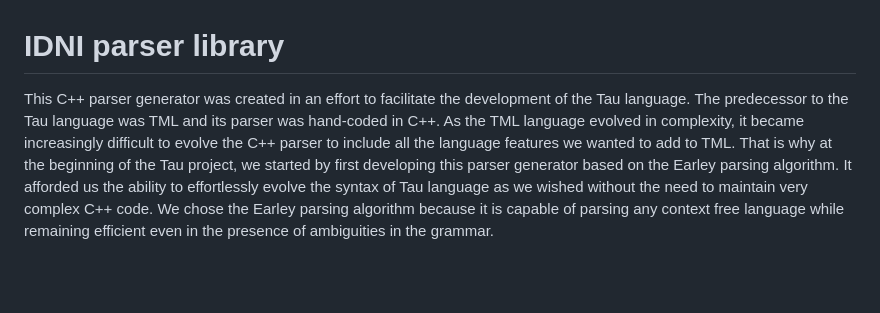
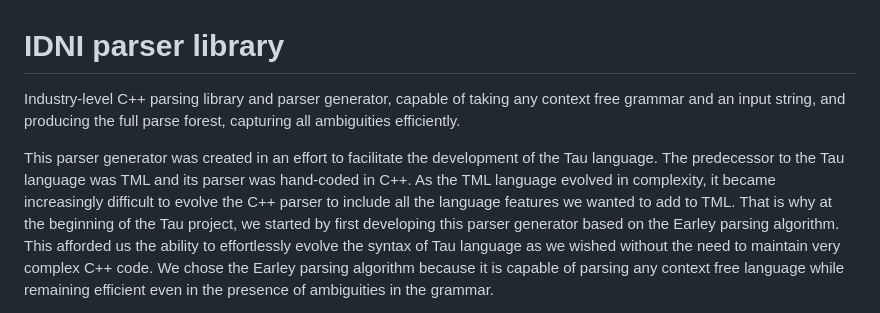
Before and after one commit to IDNI/parser, a Markdown page: README.md, the part around the change. Drawn GitHub-style; blank space fills up the shorter version.

Commit message:
More to readme

```diff
--- a/README.md
+++ b/README.md
@@ -1,8 +1,10 @@
 # IDNI parser library
 
-This C++ parser generator was created in an effort to facilitate the development of the Tau language. The predecessor to the Tau language was TML and its parser was hand-coded in C++.
+Industry-level C++ parsing library and parser generator, capable of taking any context free grammar and an input string, and producing the full parse forest, capturing all ambiguities efficiently.
+
+This parser generator was created in an effort to facilitate the development of the Tau language. The predecessor to the Tau language was TML and its parser was hand-coded in C++.
 As the TML language evolved in complexity, it became increasingly difficult to evolve the C++ parser to include all the language features we wanted to add to TML.
-That is why at the beginning of the Tau project, we started by first developing this parser generator based on the Earley parsing algorithm. It afforded us the ability to
+That is why at the beginning of the Tau project, we started by first developing this parser generator based on the Earley parsing algorithm. This afforded us the ability to
 effortlessly evolve the syntax of Tau language as we wished without the need to maintain very complex C++ code. We chose the Earley parsing algorithm because it is capable
 of parsing any context free language while remaining efficient even in the presence of ambiguities in the grammar.
 
```
